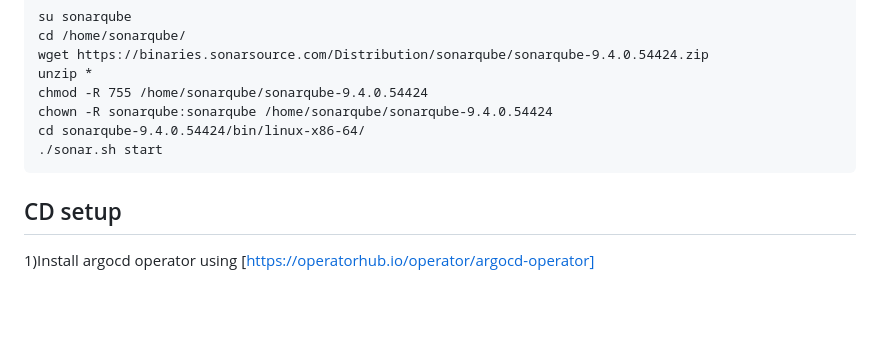
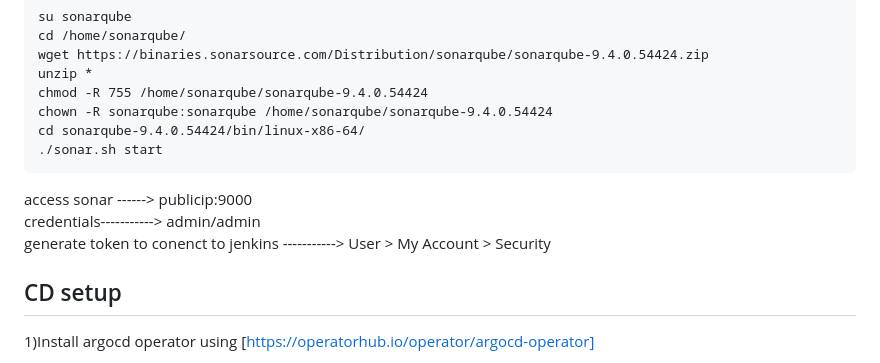
Before and after one commit to jaswanthnasa/Jaswanth-DevOps-Documentations, a Markdown page: pipeline-references/cicd.md, the part around the change. Rendered like a GitHub page; blank space fills up the shorter version.

````diff
--- a/pipeline-references/cicd.md
+++ b/pipeline-references/cicd.md
@@ -60,6 +60,11 @@ chown -R sonarqube:sonarqube /home/sonarqube/sonarqube-9.4.0.54424
 cd sonarqube-9.4.0.54424/bin/linux-x86-64/
 ./sonar.sh start
 ```
+   access sonar ------> publicip:9000 <br>
+   credentials-----------> admin/admin <br>
+   generate token to conenct to jenkins -----------> User > My Account > Security
+
+
 
 
 
````
